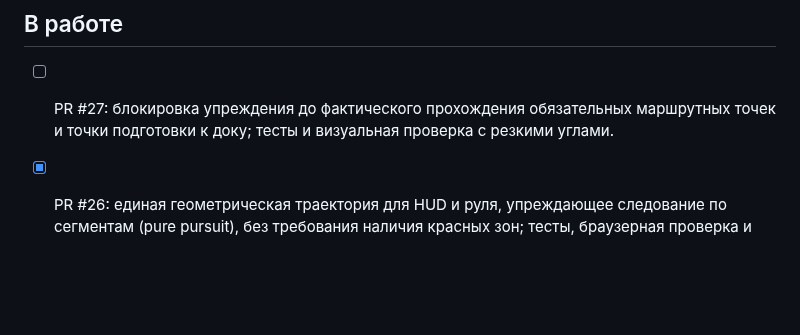
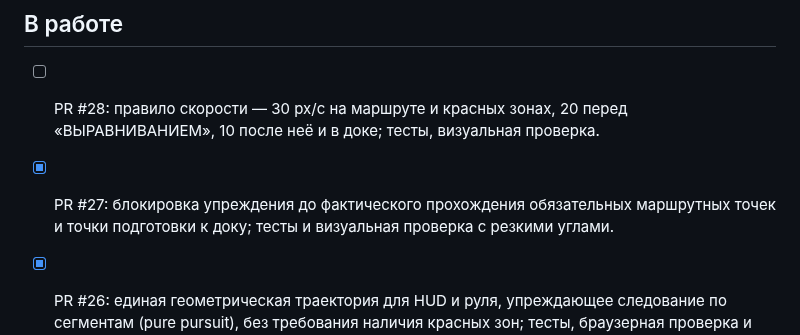
Before and after one commit to motostrelok1/boat-dock-ai, a Markdown page: progress.md, the part around the change. GitHub-like rendering; blank space fills up the shorter version.

```diff
--- a/progress.md
+++ b/progress.md
@@ -17,7 +17,11 @@
 
 ## В работе
 
-- [ ] PR #27: блокировка упреждения до фактического прохождения обязательных маршрутных точек и точки подготовки к доку; тесты и визуальная проверка с резкими углами.
+- [ ] PR #28: правило скорости — 30 px/с на маршруте и красных зонах, 20 перед «ВЫРАВНИВАНИЕМ», 10 после неё и в доке; тесты, визуальная проверка.
+
+
+
+- [x] PR #27: блокировка упреждения до фактического прохождения обязательных маршрутных точек и точки подготовки к доку; тесты и визуальная проверка с резкими углами.
 
 
 - [x] PR #26: единая геометрическая траектория для HUD и руля, упреждающее следование по сегментам (pure pursuit), без требования наличия красных зон; тесты, браузерная проверка и документация.
```
